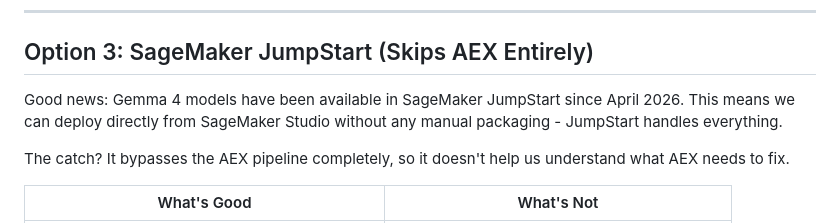
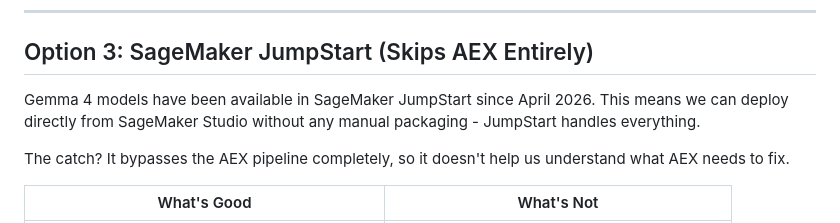
Before and after one commit to gamerkaxh/test, a Markdown page: Deployment_Analysis_US_East_2.md, the part around the change. Rendered like a GitHub page.

```diff
--- a/Deployment_Analysis_US_East_2.md
+++ b/Deployment_Analysis_US_East_2.md
@@ -126,7 +126,7 @@ These are the SageMaker instances that could run Gemma 4 31B. Prices are On-Dema
 
 ## Option 3: SageMaker JumpStart (Skips AEX Entirely)
 
-Good news: Gemma 4 models have been available in SageMaker JumpStart since April 2026. This means we can deploy directly from SageMaker Studio without any manual packaging - JumpStart handles everything.
+Gemma 4 models have been available in SageMaker JumpStart since April 2026. This means we can deploy directly from SageMaker Studio without any manual packaging - JumpStart handles everything.
 
 The catch? It bypasses the AEX pipeline completely, so it doesn't help us understand what AEX needs to fix.
 
```
